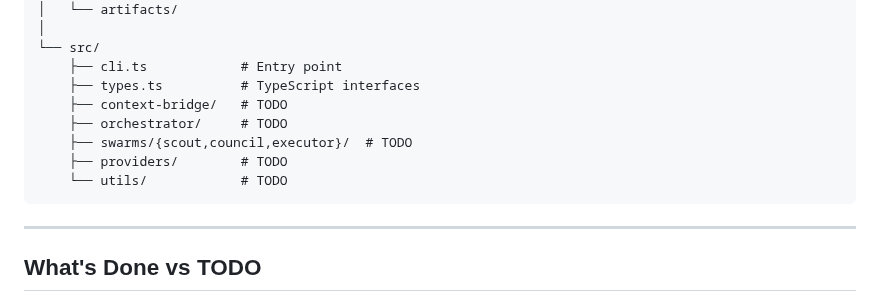
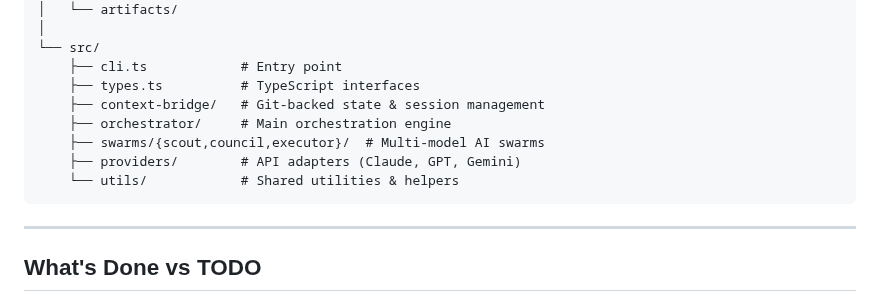
Before and after one commit to AI-et-al/Janus, a Markdown page: CLAUDE_CODE_HANDOFF.md, the part around the change. GitHub-like rendering.

Commit message:
Fix: Replace vague TODO comments with descriptive module information
Replace placeholder 'TODO' comments in the src/ directory structure with
clear descriptions of what each module should do:
- context-bridge: Git-backed state & session management
- orchestrator: Main orchestration engine
- swarms: Multi-model AI swarms
- providers: API adapters (Claude, GPT, Gemini)
- utils: Shared utilities & helpers

This makes the handoff document more informative for the next developer.

````diff
--- a/CLAUDE_CODE_HANDOFF.md
+++ b/CLAUDE_CODE_HANDOFF.md
@@ -136,11 +136,11 @@ janus/
 └── src/
     ├── cli.ts            # Entry point
     ├── types.ts          # TypeScript interfaces
-    ├── context-bridge/   # TODO
-    ├── orchestrator/     # TODO
-    ├── swarms/{scout,council,executor}/  # TODO
-    ├── providers/        # TODO
-    └── utils/            # TODO
+    ├── context-bridge/   # Git-backed state & session management
+    ├── orchestrator/     # Main orchestration engine
+    ├── swarms/{scout,council,executor}/  # Multi-model AI swarms
+    ├── providers/        # API adapters (Claude, GPT, Gemini)
+    └── utils/            # Shared utilities & helpers
 ```
 
 ---
````
